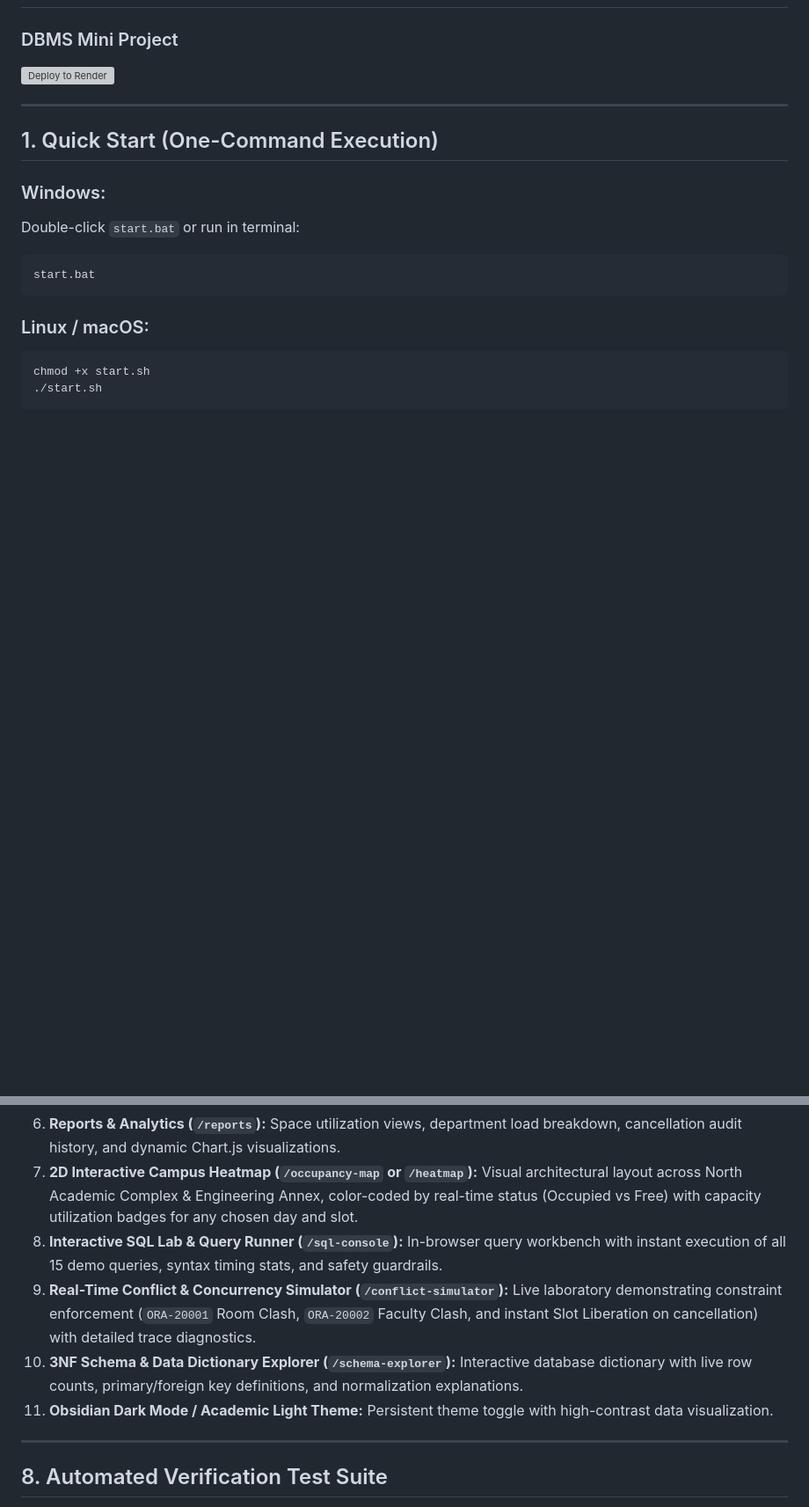
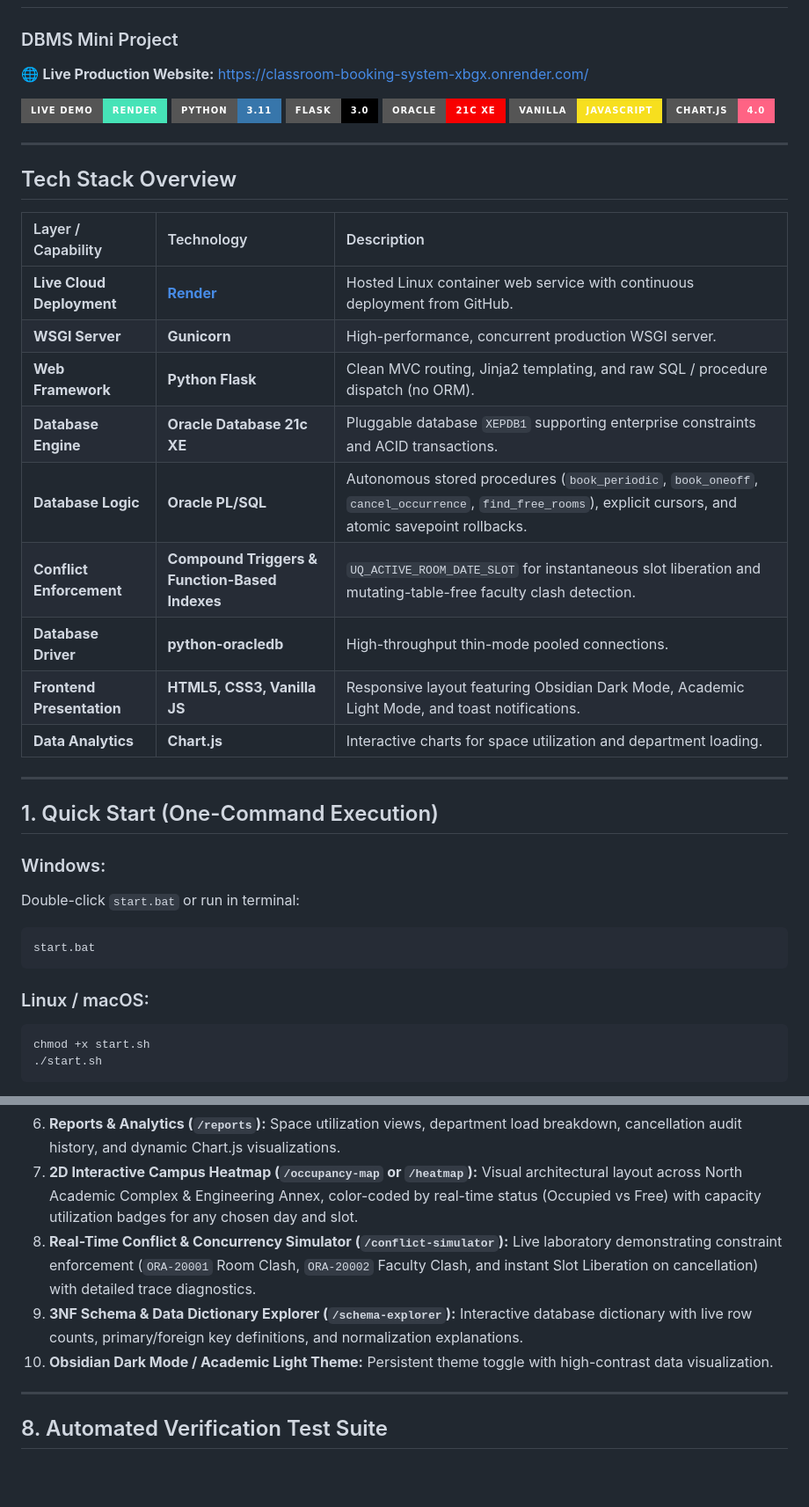
Before and after one commit to ShaktiEighteen/classroom-booking-system, a Markdown page: README.md, 2 parts joined by grey strips. Shown at 88% size. Rendered like a GitHub page; badges without logos; blank space fills up the shorter version; grey boxes are pictures that could not be loaded.

Commit message:
Add live Render production URL and tech stack breakdown to README

```diff
--- a/README.md
+++ b/README.md
@@ -1,7 +1,30 @@
 # Classroom Booking and Timetable Management System
 ### DBMS Mini Project
 
-[![Deploy to Render](https://render.com/images/deploy-to-render-button.svg)](https://render.com/deploy?repo=https://github.com/ShaktiEighteen/classroom-booking-system)
+🌐 **Live Production Website:** [https://classroom-booking-system-xbgx.onrender.com/](https://classroom-booking-system-xbgx.onrender.com/)
+
+[![Live Demo](https://img.shields.io/badge/Live%20Demo-Render-46E3B7?style=for-the-badge&logo=render&logoColor=white)](https://classroom-booking-system-xbgx.onrender.com/)
+[![Python](https://img.shields.io/badge/Python-3.11-3776AB?style=for-the-badge&logo=python&logoColor=white)](https://www.python.org/)
+[![Flask](https://img.shields.io/badge/Flask-3.0-000000?style=for-the-badge&logo=flask&logoColor=white)](https://flask.palletsprojects.com/)
+[![Oracle Database](https://img.shields.io/badge/Oracle-21c%20XE-F80000?style=for-the-badge&logo=oracle&logoColor=white)](https://www.oracle.com/database/)
+[![JavaScript](https://img.shields.io/badge/Vanilla-JavaScript-F7DF1E?style=for-the-badge&logo=javascript&logoColor=black)](https://developer.mozilla.org/en-US/docs/Web/JavaScript)
+[![Chart.js](https://img.shields.io/badge/Chart.js-4.0-FF6384?style=for-the-badge&logo=chartdotjs&logoColor=white)](https://www.chartjs.org/)
+
+---
+
+## Tech Stack Overview
+
+| Layer / Capability | Technology | Description |
+| :--- | :--- | :--- |
+| **Live Cloud Deployment** | **[Render](https://classroom-booking-system-xbgx.onrender.com/)** | Hosted Linux container web service with continuous deployment from GitHub. |
+| **WSGI Server** | **Gunicorn** | High-performance, concurrent production WSGI server. |
+| **Web Framework** | **Python Flask** | Clean MVC routing, Jinja2 templating, and raw SQL / procedure dispatch (no ORM). |
+| **Database Engine** | **Oracle Database 21c XE** | Pluggable database `XEPDB1` supporting enterprise constraints and ACID transactions. |
+| **Database Logic** | **Oracle PL/SQL** | Autonomous stored procedures (`book_periodic`, `book_oneoff`, `cancel_occurrence`, `find_free_rooms`), explicit cursors, and atomic savepoint rollbacks. |
+| **Conflict Enforcement** | **Compound Triggers & Function-Based Indexes** | `UQ_ACTIVE_ROOM_DATE_SLOT` for instantaneous slot liberation and mutating-table-free faculty clash detection. |
+| **Database Driver** | **python-oracledb** | High-throughput thin-mode pooled connections. |
+| **Frontend Presentation** | **HTML5, CSS3, Vanilla JS** | Responsive layout featuring Obsidian Dark Mode, Academic Light Mode, and toast notifications. |
+| **Data Analytics** | **Chart.js** | Interactive charts for space utilization and department loading. |
 
 ---
 
@@ -213,10 +236,9 @@ sqlplus CLASSROOM_APP/Classroom#2026@localhost:1521/XEPDB1 @sql/run_all.sql
 5. **Free-Room Finder (`/free-rooms`):** Relational set difference search (`MINUS` & `INTERSECT`) filtering by date, time slot, minimum capacity, and equipment.
 6. **Reports & Analytics (`/reports`):** Space utilization views, department load breakdown, cancellation audit history, and dynamic Chart.js visualizations.
 7. **2D Interactive Campus Heatmap (`/occupancy-map` or `/heatmap`):** Visual architectural layout across North Academic Complex & Engineering Annex, color-coded by real-time status (Occupied vs Free) with capacity utilization badges for any chosen day and slot.
-8. **Interactive SQL Lab & Query Runner (`/sql-console`):** In-browser query workbench with instant execution of all 15 demo queries, syntax timing stats, and safety guardrails.
-9. **Real-Time Conflict & Concurrency Simulator (`/conflict-simulator`):** Live laboratory demonstrating constraint enforcement (`ORA-20001` Room Clash, `ORA-20002` Faculty Clash, and instant Slot Liberation on cancellation) with detailed trace diagnostics.
-10. **3NF Schema & Data Dictionary Explorer (`/schema-explorer`):** Interactive database dictionary with live row counts, primary/foreign key definitions, and normalization explanations.
-11. **Obsidian Dark Mode / Academic Light Theme:** Persistent theme toggle with high-contrast data visualization.
+8. **Real-Time Conflict & Concurrency Simulator (`/conflict-simulator`):** Live laboratory demonstrating constraint enforcement (`ORA-20001` Room Clash, `ORA-20002` Faculty Clash, and instant Slot Liberation on cancellation) with detailed trace diagnostics.
+9. **3NF Schema & Data Dictionary Explorer (`/schema-explorer`):** Interactive database dictionary with live row counts, primary/foreign key definitions, and normalization explanations.
+10. **Obsidian Dark Mode / Academic Light Theme:** Persistent theme toggle with high-contrast data visualization.
 
 ---
 
```
Also changed, not shown: other parts of README.md (+1 -1 lines).
